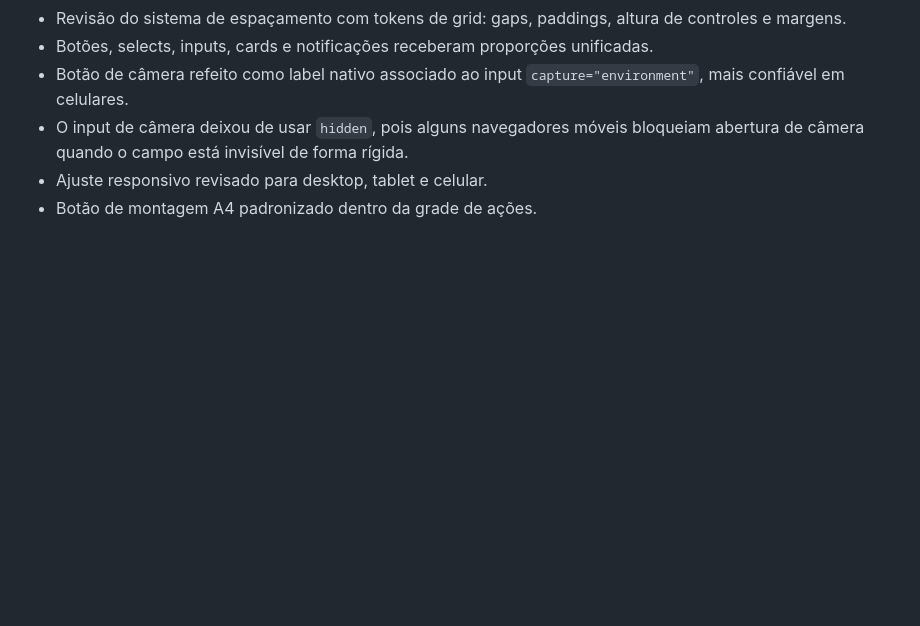
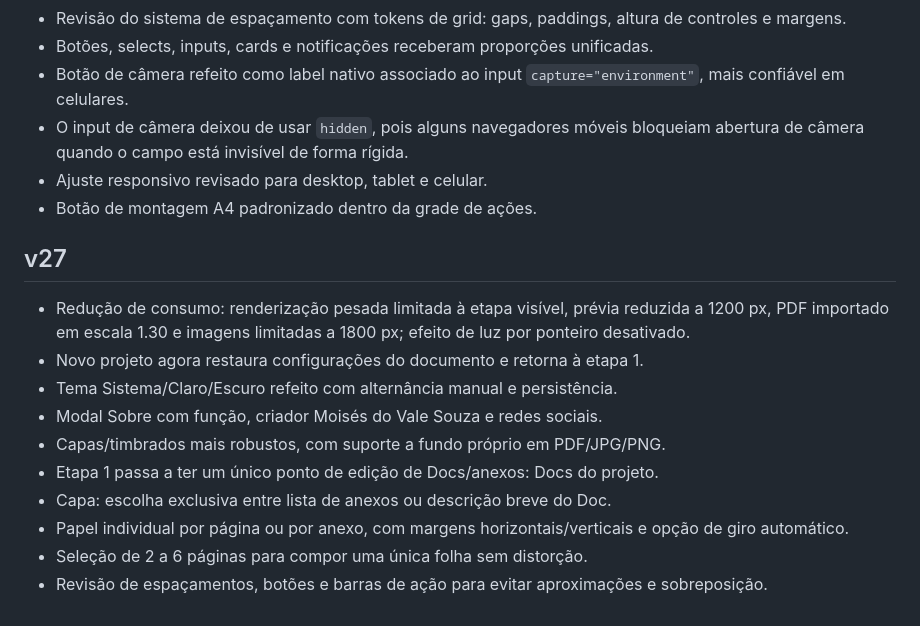
Before and after one commit to moisesdovalesouza/mvseditordepdf, a Markdown page: README.md, the part around the change. Drawn GitHub-style; blank space fills up the shorter version.

Commit message:
feat: atualizar README.md para MVS Editor v27

```diff
--- a/README.md
+++ b/README.md
@@ -135,3 +135,17 @@ PWA estático para organização, edição e exportação de PDFs jurídicos.
 - O input de câmera deixou de usar `hidden`, pois alguns navegadores móveis bloqueiam abertura de câmera quando o campo está invisível de forma rígida.
 - Ajuste responsivo revisado para desktop, tablet e celular.
 - Botão de montagem A4 padronizado dentro da grade de ações.
+
+
+## v27
+
+- Redução de consumo: renderização pesada limitada à etapa visível, prévia reduzida a 1200 px, PDF importado em escala 1.30 e imagens limitadas a 1800 px; efeito de luz por ponteiro desativado.
+- Novo projeto agora restaura configurações do documento e retorna à etapa 1.
+- Tema Sistema/Claro/Escuro refeito com alternância manual e persistência.
+- Modal Sobre com função, criador Moisés do Vale Souza e redes sociais.
+- Capas/timbrados mais robustos, com suporte a fundo próprio em PDF/JPG/PNG.
+- Etapa 1 passa a ter um único ponto de edição de Docs/anexos: Docs do projeto.
+- Capa: escolha exclusiva entre lista de anexos ou descrição breve do Doc.
+- Papel individual por página ou por anexo, com margens horizontais/verticais e opção de giro automático.
+- Seleção de 2 a 6 páginas para compor uma única folha sem distorção.
+- Revisão de espaçamentos, botões e barras de ação para evitar aproximações e sobreposição.
```
